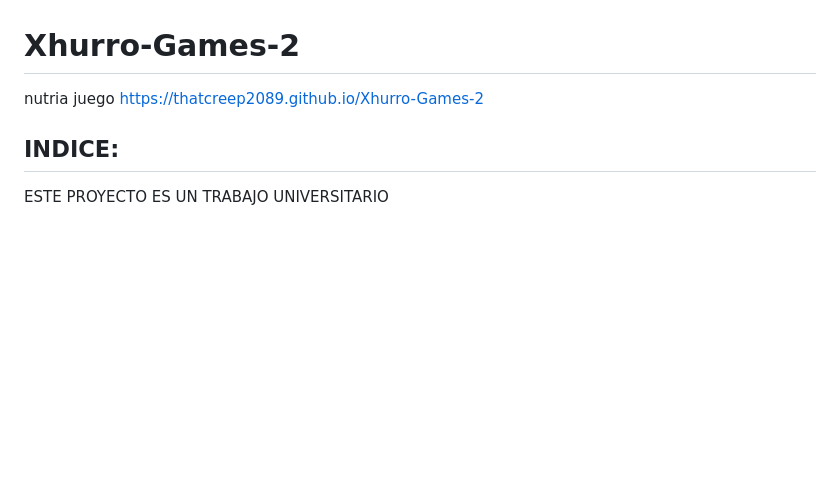
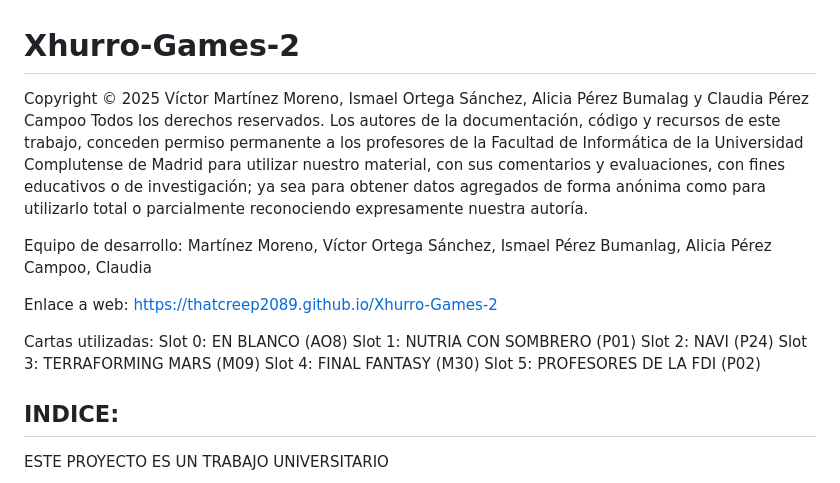
Before and after one commit to ThatCreep2089/Xhurro-Games-2, a Markdown page: README.md, the part around the change. GitHub-like rendering; blank space fills up the shorter version.

Commit message:
añadida info a README

```diff
--- a/README.md
+++ b/README.md
@@ -1,6 +1,23 @@
 # Xhurro-Games-2
-nutria juego
-https://thatcreep2089.github.io/Xhurro-Games-2
+
+Copyright © 2025 Víctor Martínez Moreno, Ismael Ortega Sánchez, Alicia Pérez Bumalag y Claudia Pérez Campoo           Todos los derechos reservados.
+Los autores de la documentación, código y recursos de este trabajo, conceden permiso permanente a los profesores de la Facultad de Informática de la Universidad Complutense de Madrid para utilizar nuestro material, con sus comentarios y evaluaciones, con fines educativos o de investigación; ya sea para obtener datos agregados de forma anónima como para utilizarlo total o parcialmente reconociendo expresamente nuestra autoría.
+
+Equipo de desarrollo:
+Martínez Moreno, Víctor
+Ortega Sánchez, Ismael
+Pérez Bumanlag, Alicia
+Pérez Campoo, Claudia
+
+Enlace a web: https://thatcreep2089.github.io/Xhurro-Games-2
+
+Cartas utilizadas:
+Slot 0: EN BLANCO (AO8)
+Slot 1: NUTRIA CON SOMBRERO (P01)
+Slot 2: NAVI (P24)
+Slot 3: TERRAFORMING MARS (M09)
+Slot 4: FINAL FANTASY (M30)
+Slot 5: PROFESORES DE LA FDI (P02)
 
 ## INDICE:
 ESTE PROYECTO ES UN TRABAJO UNIVERSITARIO
```
